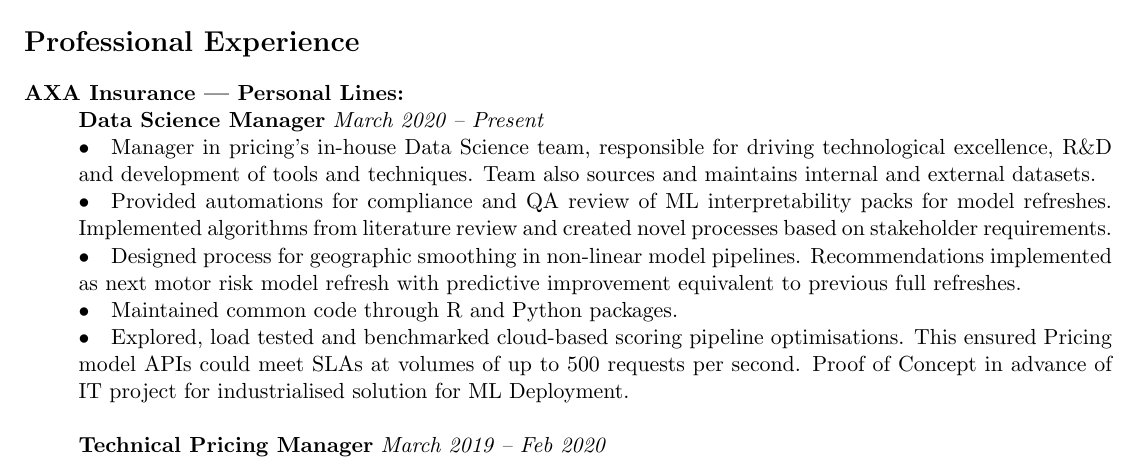
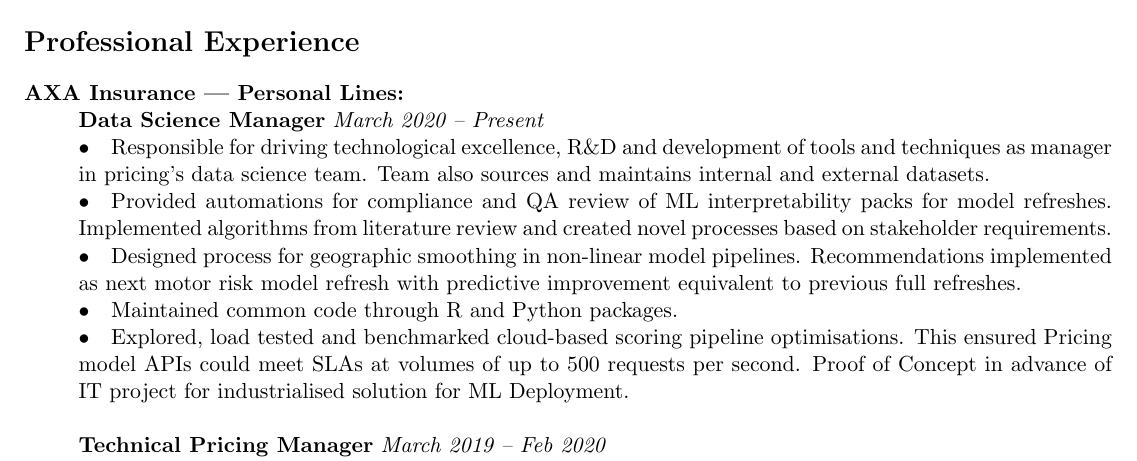
Before and after one commit to brittenr/curriculum_vitae, a LaTeX CV (CURRICULUM VITAE.tex): part of page 1 of 2, cut so that both start at the same text. Compiled offline with pdfLaTeX.

Commit message:
changed wording of ds team responsibilities

```diff
--- a/CURRICULUM VITAE.tex
+++ b/CURRICULUM VITAE.tex
@@ -29,7 +29,7 @@
 
 \item[AXA Insurance | Personal Lines:] \hspace{1mm} \\
 \textbf{Data Science Manager} \emph{March 2020 -- Present}\\
-\textbullet \quad Manager in pricing's in-house Data Science team, responsible for driving technological excellence, R\&D and development of tools and techniques. Team also sources and maintains internal and external datasets. \\
+\textbullet \quad Responsible for driving technological excellence, R\&D and development of tools and techniques as manager in pricing's data science team. Team also sources and maintains internal and external datasets. \\
 \textbullet \quad Provided automations for compliance and QA review of ML interpretability packs for model refreshes. Implemented algorithms from literature review and created novel processes based on stakeholder requirements. \\
 \textbullet \quad Designed process for geographic smoothing in non-linear model pipelines. Recommendations implemented as next motor risk model refresh with predictive improvement equivalent to previous full refreshes.\\
 \textbullet \quad Maintained common code through R and Python packages. \\
```
Also changed, not shown: CURRICULUM VITAE.pdf.
